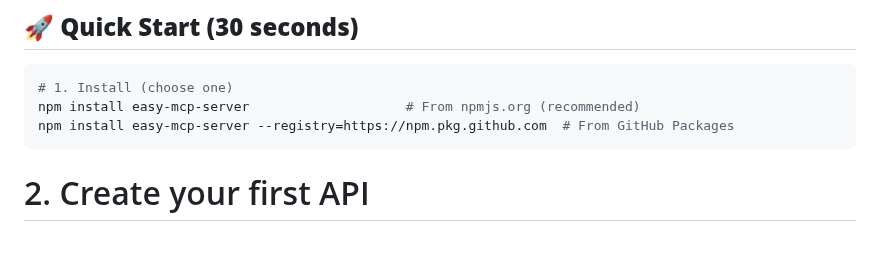
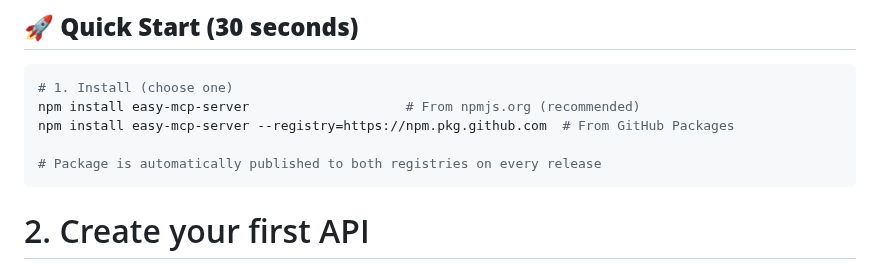
Before and after one commit to easynet-world/7134-easy-mcp-server, a Markdown page: README.md, the part around the change. Rendered like a GitHub page; blank space fills up the shorter version.

Commit message:
fix: Add note about automatic dual publishing to both registries

````diff
--- a/README.md
+++ b/README.md
@@ -14,6 +14,8 @@
 # 1. Install (choose one)
 npm install easy-mcp-server                    # From npmjs.org (recommended)
 npm install easy-mcp-server --registry=https://npm.pkg.github.com  # From GitHub Packages
+
+# Package is automatically published to both registries on every release
 ```
 
 # 2. Create your first API
````
